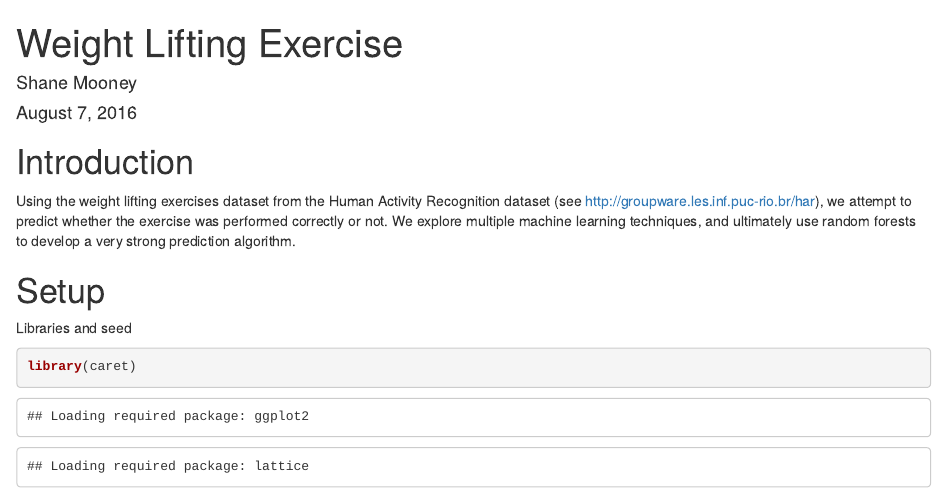
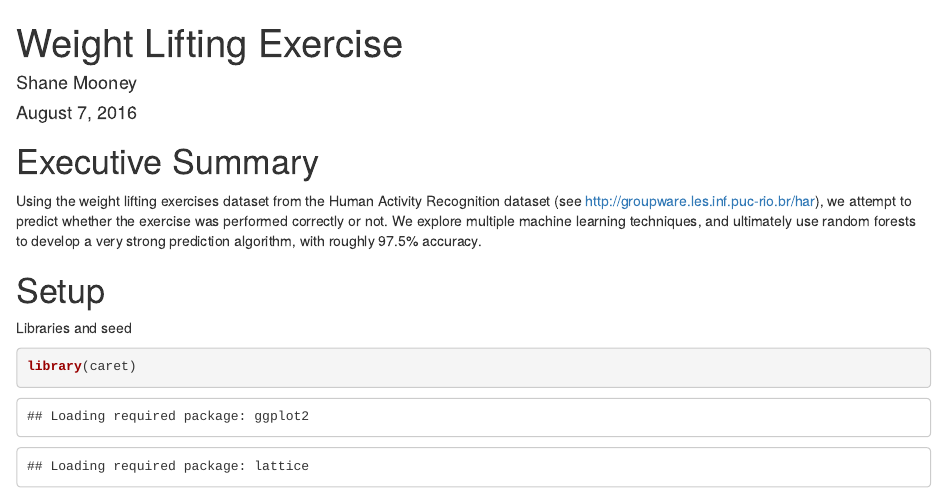
Before and after one commit to shanem/coursera-machine-learning-project, an R Markdown document (WeightLiftingExercise.Rmd): the page in a window 1100 px wide, from its top. Rendered offline with R 4.5, knitr and Pandoc, with nearby package versions; some code elsewhere in the file could not run offline.

Commit message:
Renamed section

```diff
--- a/WeightLiftingExercise.Rmd
+++ b/WeightLiftingExercise.Rmd
@@ -5,10 +5,10 @@ date: "August 7, 2016"
 output: html_document
 ---
 
-# Introduction
+# Executive Summary
 
 Using the weight lifting exercises dataset from the Human Activity Recognition dataset (see http://groupware.les.inf.puc-rio.br/har), we attempt to predict whether the exercise was performed correctly or not.
-We explore multiple machine learning techniques, and ultimately use random forests to develop a very strong prediction algorithm.
+We explore multiple machine learning techniques, and ultimately use random forests to develop a very strong prediction algorithm, with roughly 97.5% accuracy.
 
 # Setup
 Libraries and seed
```
